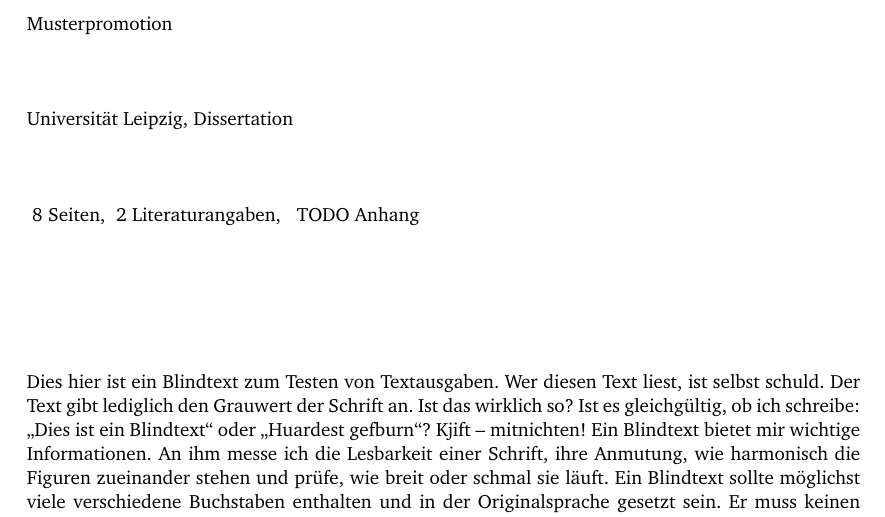
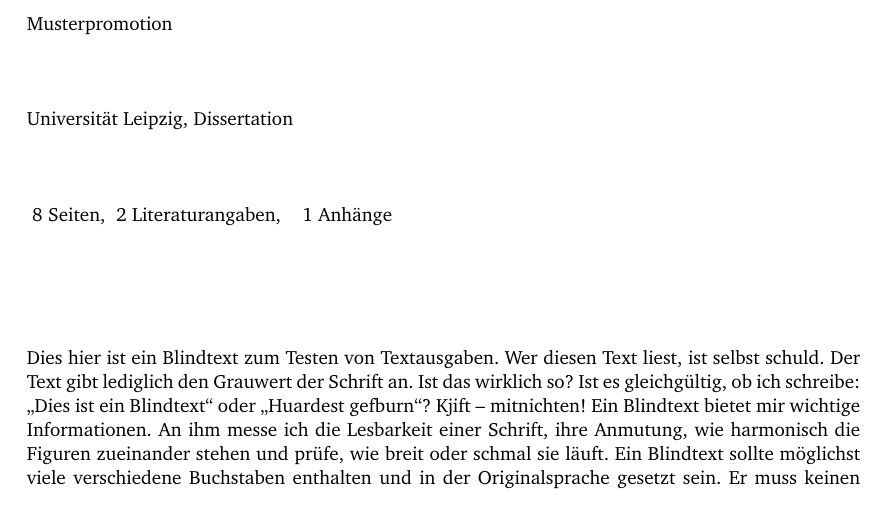
Before and after one commit to tex-med-uni-le/thesis-tex-templates, a LaTeX thesis (main.tex, which reads macros/totalappendixCounter.tex, official/bibliographische_beschreibung.tex): part of page 3 of 10, cut so that both start at the same text. Compiled offline with pdfLaTeX.

Commit message:
add appendix counter; closes #9

```diff
--- /dev/null
+++ b/macros/totalappendixCounter.tex
@@ -0,0 +1,2 @@
+%% Definiere Zähler für Appendix:
+\newcounter{totalappendix}
--- a/main.tex
+++ b/main.tex
@@ -27,6 +27,7 @@
 \input{macros/HideIfZero}
 \input{macros/citenumCounter}
 \input{macros/totalfiguresCounter}
+\input{macros/totalappendixCounter}
 
 %% Dokument
 \begin{document}
--- a/official/bibliographische_beschreibung.tex
+++ b/official/bibliographische_beschreibung.tex
@@ -14,11 +14,12 @@ Universität Leipzig, Dissertation \\
 \regtotcounter{page}
 \regtotcounter{totalfigures}
 \regtotcounter{table}
+\regtotcounter{totalappendix}
 
 \noindent
-\HideIfZero{page}{\total{page} Seiten}, %
-\HideIfZero{citenum}{\total{citenum} Literaturangaben}, %
-\HideIfZero{totalfigures}{\total{totalfigures} Abbildungen, }%
-\HideIfZero{table}{\total{table} Tabellen, }%
-TODO Anhang \\
+\HideIfZero{page}{\total{page}~Seiten, }%
+\HideIfZero{citenum}{\total{citenum}~Literaturangaben, }%
+\HideIfZero{totalfigures}{\total{totalfigures}~Abbildungen, }%
+\HideIfZero{table}{\total{table}~Tabellen, }%
+\HideIfZero{totalappendix}{\total{totalappendix}~Anhänge}%
 \vspace{5\baselineskip}
```
Also changed, not shown: content/tail/appendix.tex (+1 -0 lines).
